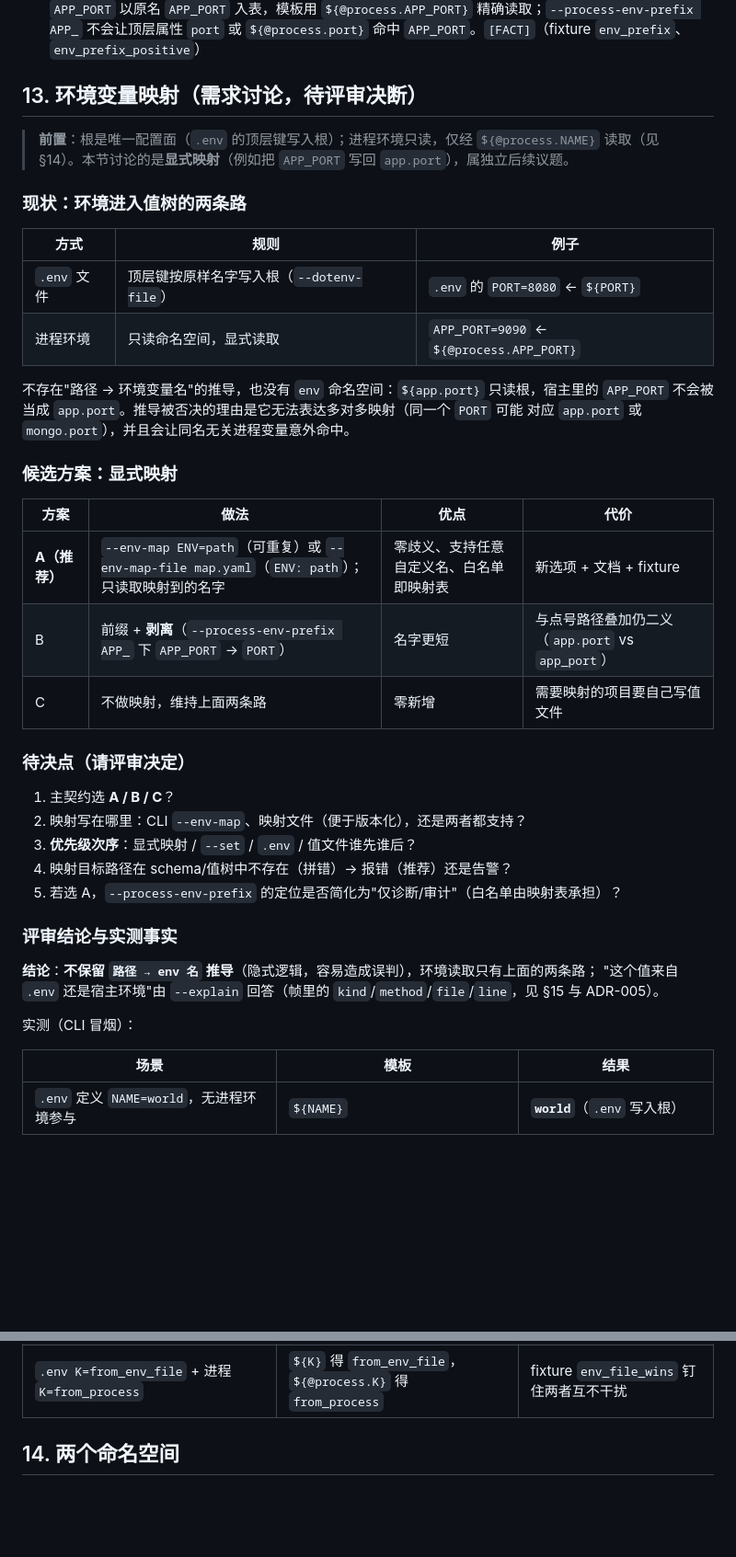
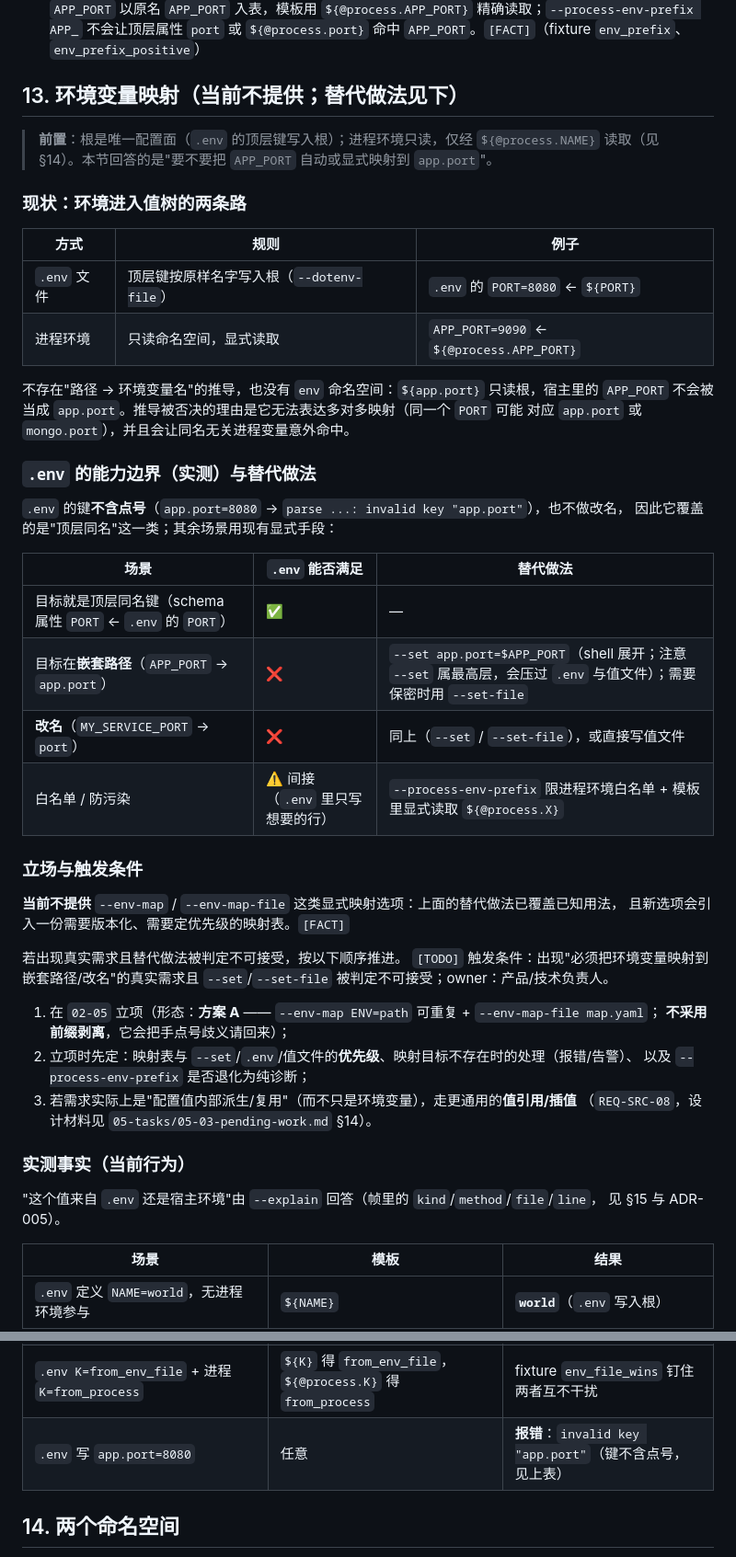
Before and after one commit to elizabevil/envsub, a Markdown page: docs/07-serialization/13-materialization.md, 2 parts joined by grey strips. Shown at 92% size. Drawn GitHub-style; blank space fills up the shorter version.

Commit message:
docs(13-materialization): 收口 §13 环境变量映射
- §13 标题与立场改为"当前不提供"
- 新增 .env 能力边界表（顶层同名可用；嵌套路径报 invalid key；改名不可；白名单间接）
- 每个不支持场景给出替代做法（--set / --set-file / --process-env-prefix），并注明 --set 属最高层
- 补触发条件与推进顺序（含 owner）；删除候选方案表与 5 个待决点
- 保留实测表并补一行 .env 点号键报错

验证：just fmt-check、test-all、test-decode PASS

```diff
--- a/docs/07-serialization/13-materialization.md
+++ b/docs/07-serialization/13-materialization.md
@@ -302,10 +302,10 @@ ${app.hosts | join ","}      # a,b
 - **限制进程环境的开关（语义已澄清）**：`--no-process-env` 让 `@process` 为空；`--process-env-prefix PREFIX` 只把带该前缀的**进程**变量放进 `@process`（白名单，保留原名）；两者互斥（usage，exit 2）。**`.env` 文件完全不受这两个开关影响**（它进根）。`[FACT]`
 - **`--process-env-prefix` 的精确语义**：它只是**进程环境变量名的白名单闸门**，**不拼接、不剥离**前缀——`APP_PORT` 以原名 `APP_PORT` 入表，模板用 `${@process.APP_PORT}` 精确读取；`--process-env-prefix APP_` 不会让顶层属性 `port` 或 `${@process.port}` 命中 `APP_PORT`。`[FACT]`（fixture `env_prefix`、`env_prefix_positive`）
 
-## 13. 环境变量映射（需求讨论，待评审决断）
+## 13. 环境变量映射（当前不提供；替代做法见下）
 
 > **前置**：根是唯一配置面（`.env` 的顶层键写入根）；进程环境只读，仅经 `${@process.NAME}`
-> 读取（见 §14）。本节讨论的是**显式映射**（例如把 `APP_PORT` 写回 `app.port`），属独立后续议题。
+> 读取（见 §14）。本节回答的是"要不要把 `APP_PORT` 自动或显式映射到 `app.port`"。
 
 ### 现状：环境进入值树的两条路
 
@@ -318,28 +318,37 @@ ${app.hosts | join ","}      # a,b
 `APP_PORT` 不会被当成 `app.port`。推导被否决的理由是它无法表达多对多映射（同一个 `PORT` 可能
 对应 `app.port` 或 `mongo.port`），并且会让同名无关进程变量意外命中。
 
-### 候选方案：显式映射
+### `.env` 的能力边界（实测）与替代做法
 
-| 方案 | 做法 | 优点 | 代价 |
-|------|------|------|------|
-| **A（推荐）** | `--env-map ENV=path`（可重复）或 `--env-map-file map.yaml`（`ENV: path`）；只读取映射到的名字 | 零歧义、支持任意自定义名、白名单即映射表 | 新选项 + 文档 + fixture |
-| B | 前缀 + **剥离**（`--process-env-prefix APP_` 下 `APP_PORT` → `PORT`） | 名字更短 | 与点号路径叠加仍二义（`app.port` vs `app_port`） |
-| C | 不做映射，维持上面两条路 | 零新增 | 需要映射的项目要自己写值文件 |
+`.env` 的键**不含点号**（`app.port=8080` → `parse ...: invalid key "app.port"`），也不做改名，
+因此它覆盖的是"顶层同名"这一类；其余场景用现有显式手段：
 
-### 待决点（请评审决定）
+| 场景 | `.env` 能否满足 | 替代做法 |
+|------|------------------|----------|
+| 目标就是顶层同名键（schema 属性 `PORT` ← `.env` 的 `PORT`） | ✅ | — |
+| 目标在**嵌套路径**（`APP_PORT` → `app.port`） | ❌ | `--set app.port=$APP_PORT`（shell 展开；注意 `--set` 属最高层，会压过 `.env` 与值文件）；需要保密时用 `--set-file` |
+| **改名**（`MY_SERVICE_PORT` → `port`） | ❌ | 同上（`--set` / `--set-file`），或直接写值文件 |
+| 白名单 / 防污染 | ⚠️ 间接（`.env` 里只写想要的行） | `--process-env-prefix` 限进程环境白名单 + 模板里显式读取 `${@process.X}` |
 
-1. 主契约选 **A / B / C**？
-2. 映射写在哪里：CLI `--env-map`、映射文件（便于版本化），还是两者都支持？
-3. **优先级次序**：显式映射 / `--set` / `.env` / 值文件谁先谁后？
-4. 映射目标路径在 schema/值树中不存在（拼错）→ 报错（推荐）还是告警？
-5. 若选 A，`--process-env-prefix` 的定位是否简化为"仅诊断/审计"（白名单由映射表承担）？
+### 立场与触发条件
 
-### 评审结论与实测事实
+**当前不提供** `--env-map` / `--env-map-file` 这类显式映射选项：上面的替代做法已覆盖已知用法，
+且新选项会引入一份需要版本化、需要定优先级的映射表。`[FACT]`
 
-**结论**：**不保留 `路径 → env 名` 推导**（隐式逻辑，容易造成误判），环境读取只有上面的两条路；
-"这个值来自 `.env` 还是宿主环境"由 `--explain` 回答（帧里的 `kind`/`method`/`file`/`line`，见 §15 与 ADR-005）。
+若出现真实需求且替代做法被判定不可接受，按以下顺序推进。
+`[TODO]` 触发条件：出现"必须把环境变量映射到嵌套路径/改名"的真实需求且 `--set`/`--set-file` 被判定不可接受；owner：产品/技术负责人。
 
-实测（CLI 冒烟）：
+1. 在 `02-05` 立项（形态：**方案 A** —— `--env-map ENV=path` 可重复 + `--env-map-file map.yaml`；
+   **不采用前缀剥离**，它会把手点号歧义请回来）；
+2. 立项时先定：映射表与 `--set`/`.env`/值文件的**优先级**、映射目标不存在时的处理（报错/告警）、
+   以及 `--process-env-prefix` 是否退化为纯诊断；
+3. 若需求实际上是"配置值内部派生/复用"（而不只是环境变量），走更通用的**值引用/插值**
+   （`REQ-SRC-08`，设计材料见 `05-tasks/05-03-pending-work.md` §14）。
+
+### 实测事实（当前行为）
+
+"这个值来自 `.env` 还是宿主环境"由 `--explain` 回答（帧里的 `kind`/`method`/`file`/`line`，
+见 §15 与 ADR-005）。
 
 | 场景 | 模板 | 结果 |
 |------|------|------|
@@ -350,6 +359,7 @@ ${app.hosts | join ","}      # a,b
 | 进程环境 `APP_PORT=9090` | `${app.port:-none}` | **`none`** ⇒ 无路径推导，无关变量不会被吃 |
 | `--set K=from_set` + `.env K=from_env_file` + 进程 `K=from_process` | `${K}` | **`from_set`**（最高层） |
 | `.env K=from_env_file` + 进程 `K=from_process` | `${K}` 得 `from_env_file`，`${@process.K}` 得 `from_process` | fixture `env_file_wins` 钉住两者互不干扰 |
+| `.env` 写 `app.port=8080` | 任意 | **报错**：`invalid key "app.port"`（键不含点号，见上表） |
 
 ## 14. 两个命名空间
 
```
